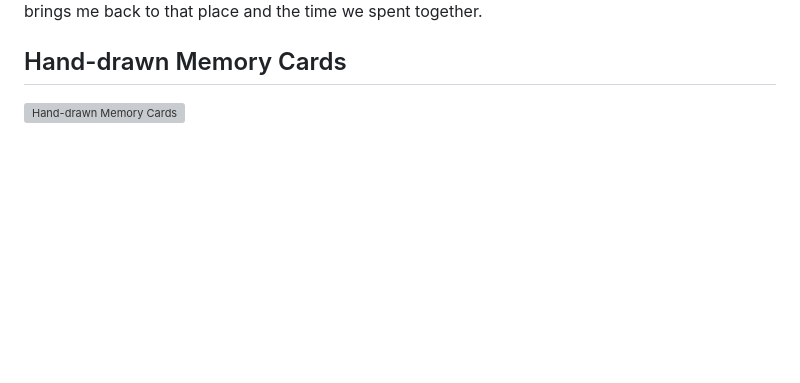
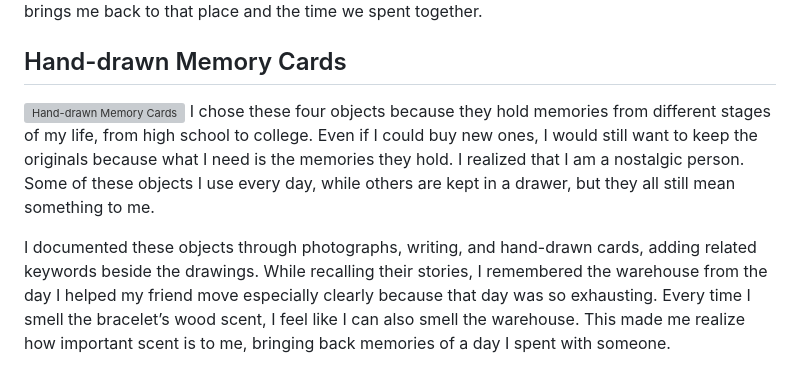
Before and after one commit to xm2500-hash/Ideation-Prototyping-Documentation, a Markdown page: week6/README.md, the part around the change. GitHub-like rendering; blank space fills up the shorter version; grey boxes are pictures that could not be loaded.

Commit message:
Enhance README with personal reflections on memories
Added reflections on the significance of chosen objects and their memories.

```diff
--- a/week6/README.md
+++ b/week6/README.md
@@ -30,3 +30,6 @@ I don’t usually wear it because I’m afraid it might break, so I keep it in a
 ## Hand-drawn Memory Cards
 
 ![Hand-drawn Memory Cards](week6/Media/notes.jpg)
+I chose these four objects because they hold memories from different stages of my life, from high school to college. Even if I could buy new ones, I would still want to keep the originals because what I need is the memories they hold. I realized that I am a nostalgic person. Some of these objects I use every day, while others are kept in a drawer, but they all still mean something to me.
+
+I documented these objects through photographs, writing, and hand-drawn cards, adding related keywords beside the drawings. While recalling their stories, I remembered the warehouse from the day I helped my friend move especially clearly because that day was so exhausting. Every time I smell the bracelet’s wood scent, I feel like I can also smell the warehouse. This made me realize how important scent is to me, bringing back memories of a day I spent with someone.
```
